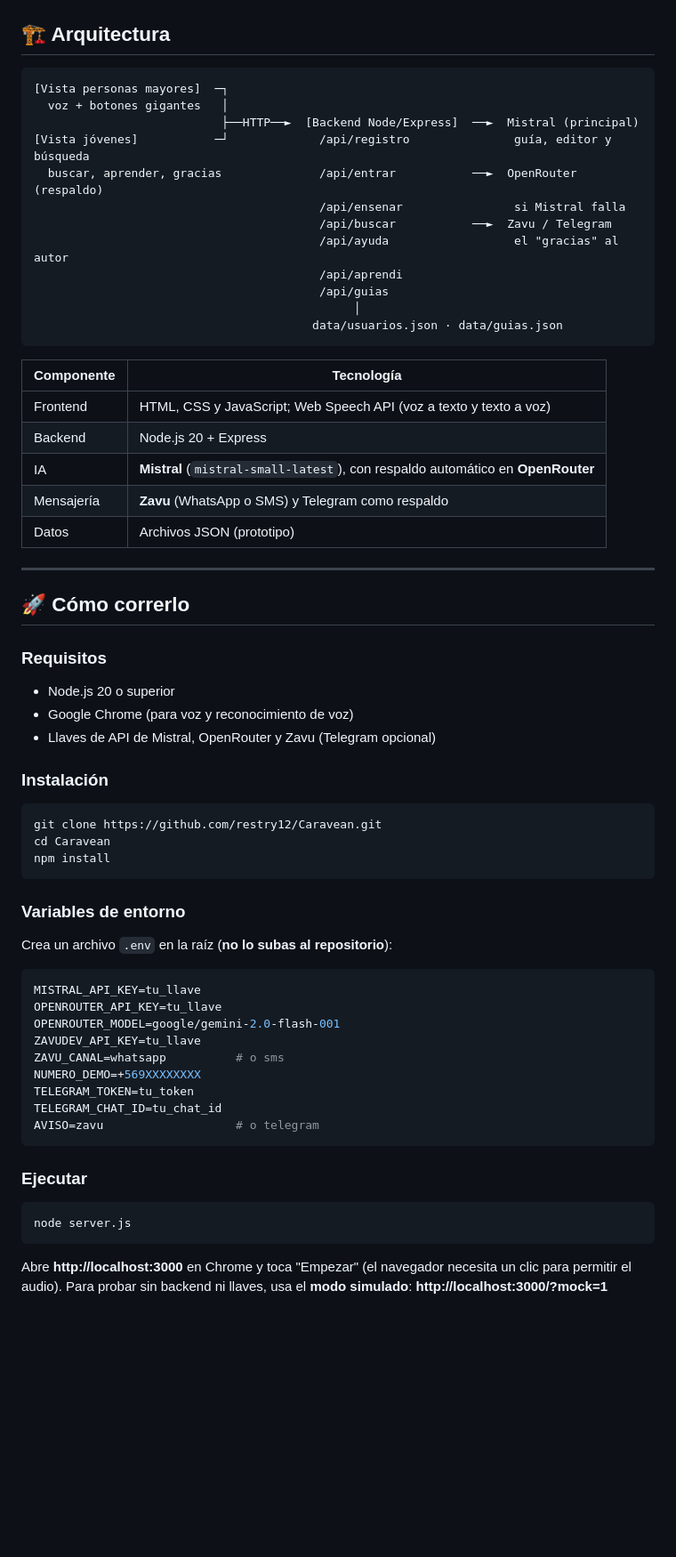
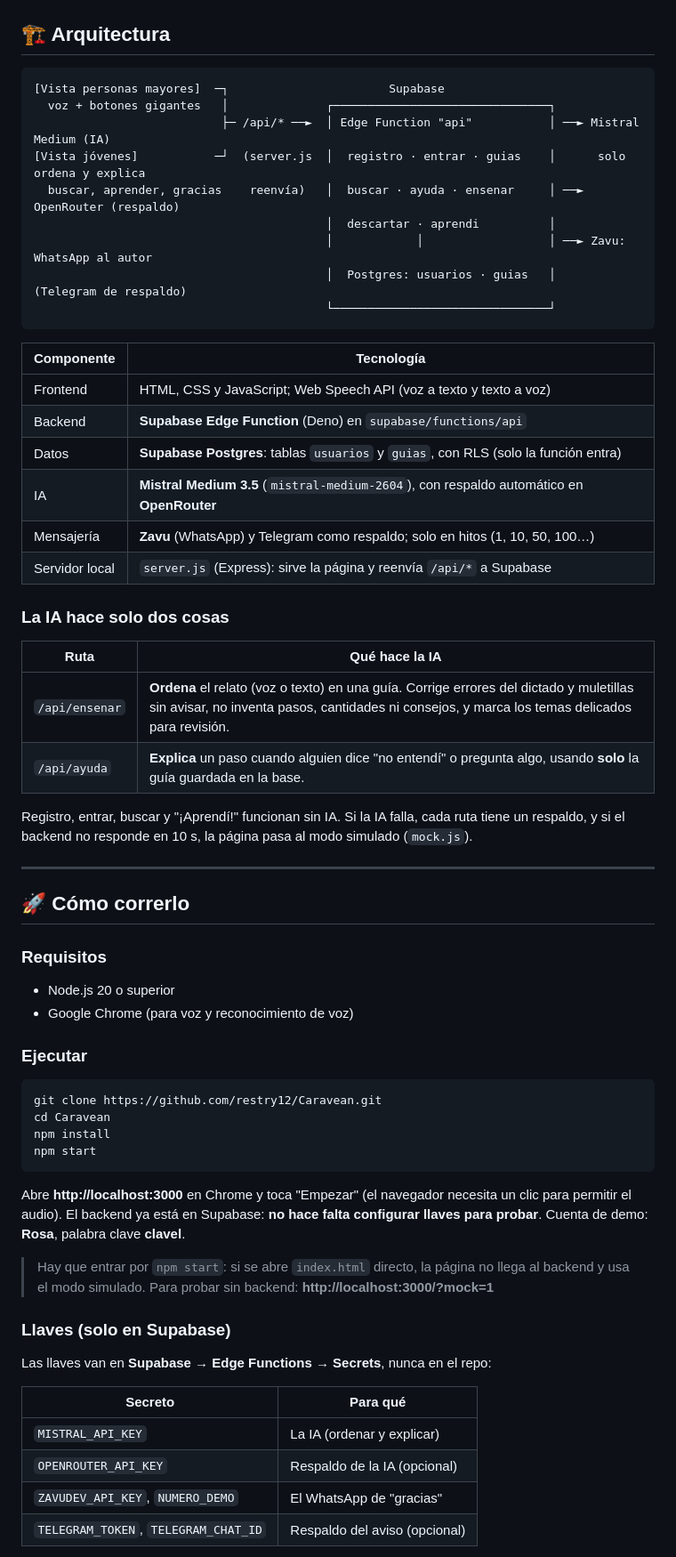
Before and after one commit to restry12/Cavarean, a Markdown page: README.md, the part around one of its changes. Shown at 89% size. GitHub-like rendering; blank space fills up the shorter version.

````diff
--- a/README.md
+++ b/README.md
@@ -54,27 +54,34 @@ Todo se usa **hablando**, incluso el registro.
 ## 🏗️ Arquitectura
 
 ```
-[Vista personas mayores]  ─┐
-  voz + botones gigantes   │
-                           ├──HTTP──►  [Backend Node/Express]  ──►  Mistral (principal)
-[Vista jóvenes]           ─┘             /api/registro               guía, editor y búsqueda
-  buscar, aprender, gracias              /api/entrar           ──►  OpenRouter (respaldo)
-                                         /api/ensenar                si Mistral falla
-                                         /api/buscar           ──►  Zavu / Telegram
-                                         /api/ayuda                  el "gracias" al autor
-                                         /api/aprendi
-                                         /api/guias
-                                              │
-                                        data/usuarios.json · data/guias.json
+[Vista personas mayores]  ─┐                       Supabase
+  voz + botones gigantes   │              ┌───────────────────────────────┐
+                           ├─ /api/* ──►  │ Edge Function "api"           │ ──► Mistral Medium (IA)
+[Vista jóvenes]           ─┘  (server.js  │  registro · entrar · guias    │      solo ordena y explica
+  buscar, aprender, gracias    reenvía)   │  buscar · ayuda · ensenar     │ ──► OpenRouter (respaldo)
+                                          │  descartar · aprendi          │
+                                          │            │                  │ ──► Zavu: WhatsApp al autor
+                                          │  Postgres: usuarios · guias   │      (Telegram de respaldo)
+                                          └───────────────────────────────┘
 ```
 
 | Componente | Tecnología |
 |---|---|
 | Frontend | HTML, CSS y JavaScript; Web Speech API (voz a texto y texto a voz) |
-| Backend | Node.js 20 + Express |
-| IA | **Mistral** (`mistral-small-latest`), con respaldo automático en **OpenRouter** |
-| Mensajería | **Zavu** (WhatsApp o SMS) y Telegram como respaldo |
-| Datos | Archivos JSON (prototipo) |
+| Backend | **Supabase Edge Function** (Deno) en `supabase/functions/api` |
+| Datos | **Supabase Postgres**: tablas `usuarios` y `guias`, con RLS (solo la función entra) |
+| IA | **Mistral Medium 3.5** (`mistral-medium-2604`), con respaldo automático en **OpenRouter** |
+| Mensajería | **Zavu** (WhatsApp) y Telegram como respaldo; solo en hitos (1, 10, 50, 100…) |
+| Servidor local | `server.js` (Express): sirve la página y reenvía `/api/*` a Supabase |
+
+### La IA hace solo dos cosas
+
+| Ruta | Qué hace la IA |
+|---|---|
+| `/api/ensenar` | **Ordena** el relato (voz o texto) en una guía. Corrige errores del dictado y muletillas sin avisar, no inventa pasos, cantidades ni consejos, y marca los temas delicados para revisión. |
+| `/api/ayuda` | **Explica** un paso cuando alguien dice "no entendí" o pregunta algo, usando **solo** la guía guardada en la base. |
+
+Registro, entrar, buscar y "¡Aprendí!" funcionan sin IA. Si la IA falla, cada ruta tiene un respaldo, y si el backend no responde en 10 s, la página pasa al modo simulado (`mock.js`).
 
 ---
 
@@ -83,37 +90,30 @@ Todo se usa **hablando**, incluso el registro.
 ### Requisitos
 - Node.js 20 o superior
 - Google Chrome (para voz y reconocimiento de voz)
-- Llaves de API de Mistral, OpenRouter y Zavu (Telegram opcional)
 
-### Instalación
+### Ejecutar
 
 ```bash
 git clone https://github.com/restry12/Caravean.git
 cd Caravean
 npm install
-```
-
-### Variables de entorno
-
-Crea un archivo `.env` en la raíz (**no lo subas al repositorio**):
-
-```env
-MISTRAL_API_KEY=tu_llave
-OPENROUTER_API_KEY=tu_llave
-OPENROUTER_MODEL=google/gemini-2.0-flash-001
-ZAVUDEV_API_KEY=tu_llave
-ZAVU_CANAL=whatsapp          # o sms
-NUMERO_DEMO=+569XXXXXXXX
-TELEGRAM_TOKEN=tu_token
-TELEGRAM_CHAT_ID=tu_chat_id
-AVISO=zavu                   # o telegram
-```
-
-### Ejecutar
-
-```bash
-node server.js
+npm start
 ```
 
 Abre **http://localhost:3000** en Chrome y toca "Empezar" (el navegador necesita un clic para permitir el audio).
-Para probar sin backend ni llaves, usa el **modo simulado**: **http://localhost:3000/?mock=1**
+El backend ya está en Supabase: **no hace falta configurar llaves para probar**. Cuenta de demo: **Rosa**, palabra clave **clavel**.
+
+> Hay que entrar por `npm start`: si se abre `index.html` directo, la página no llega al backend y usa el modo simulado.
+> Para probar sin backend: **http://localhost:3000/?mock=1**
+
+### Llaves (solo en Supabase)
+
+Las llaves van en **Supabase → Edge Functions → Secrets**, nunca en el repo:
+
+| Secreto | Para qué |
+|---|---|
+| `MISTRAL_API_KEY` | La IA (ordenar y explicar) |
+| `OPENROUTER_API_KEY` | Respaldo de la IA (opcional) |
+| `ZAVUDEV_API_KEY`, `NUMERO_DEMO` | El WhatsApp de "gracias" |
+| `TELEGRAM_TOKEN`, `TELEGRAM_CHAT_ID` | Respaldo del aviso (opcional) |
+
````
Also changed, not shown: other parts of README.md (+36 -16 lines), PENDIENTES.md (+18 -9 lines).
